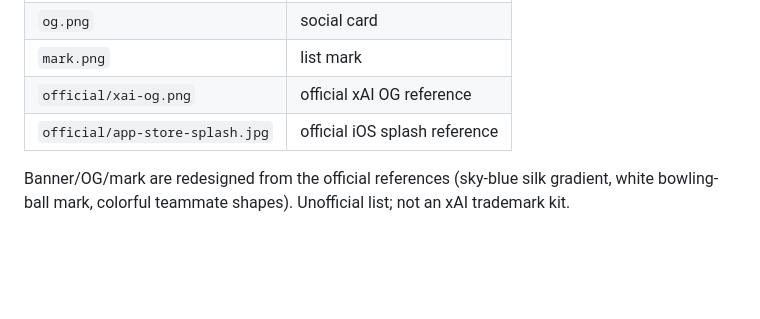
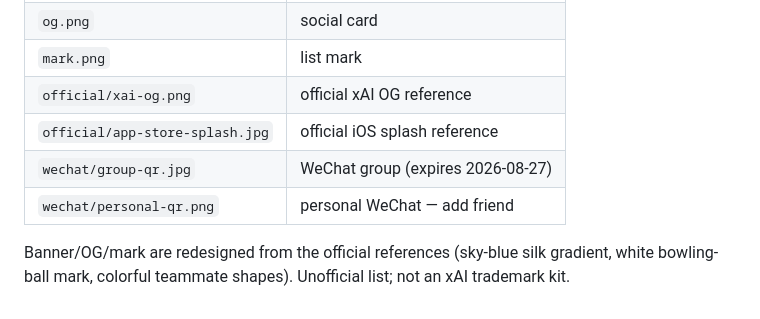
Before and after one commit to RongleCat/awesome-grok-bot, a Markdown page: assets/README.md, the part around the change. Drawn GitHub-style; blank space fills up the shorter version.

```diff
--- a/assets/README.md
+++ b/assets/README.md
@@ -7,5 +7,7 @@
 | `mark.png` | list mark |
 | `official/xai-og.png` | official xAI OG reference |
 | `official/app-store-splash.jpg` | official iOS splash reference |
+| `wechat/group-qr.jpg` | WeChat group (expires 2026-08-27) |
+| `wechat/personal-qr.png` | personal WeChat — add friend |
 
 Banner/OG/mark are redesigned from the official references (sky-blue silk gradient, white bowling-ball mark, colorful teammate shapes). Unofficial list; not an xAI trademark kit.
```
Also changed, not shown: README.md (+8 -0 lines), README.zh.md (+8 -0 lines), assets/wechat/group-qr.jpg (added), assets/wechat/personal-qr.png (added), 1 other file.
